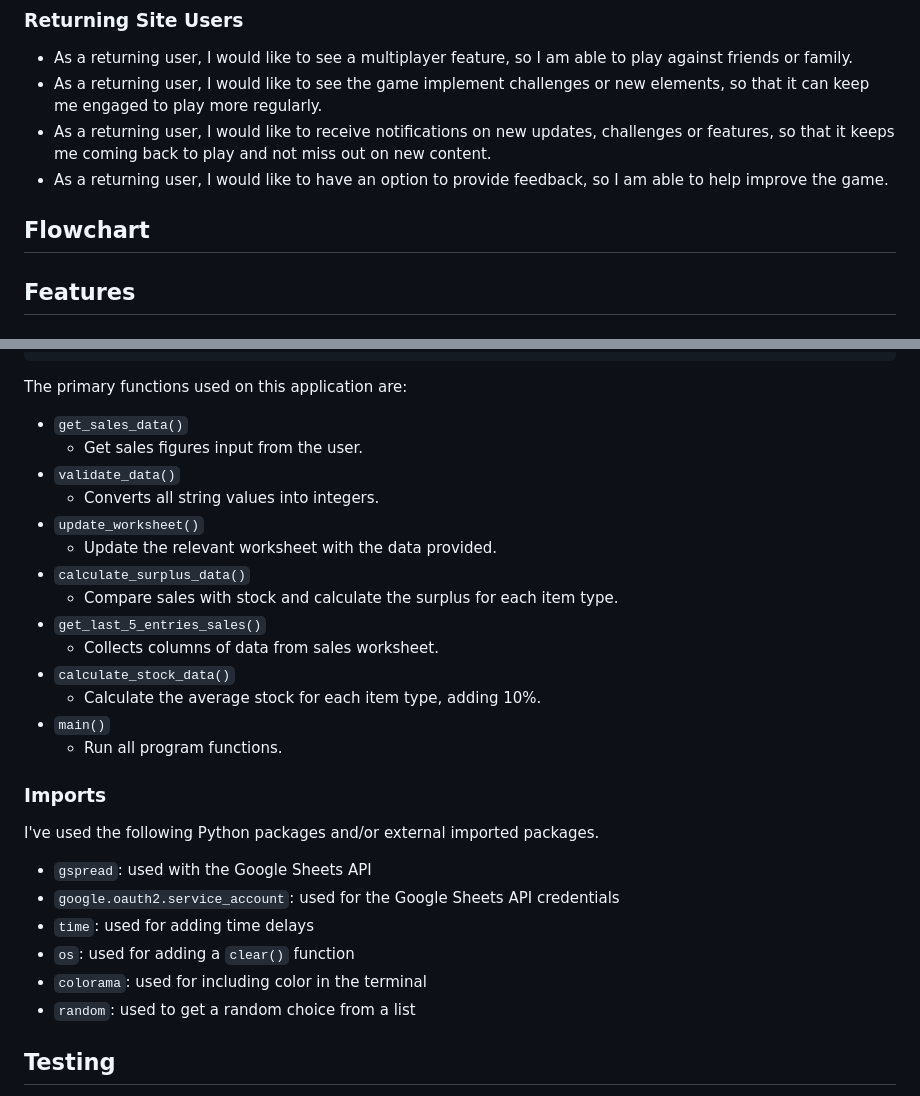
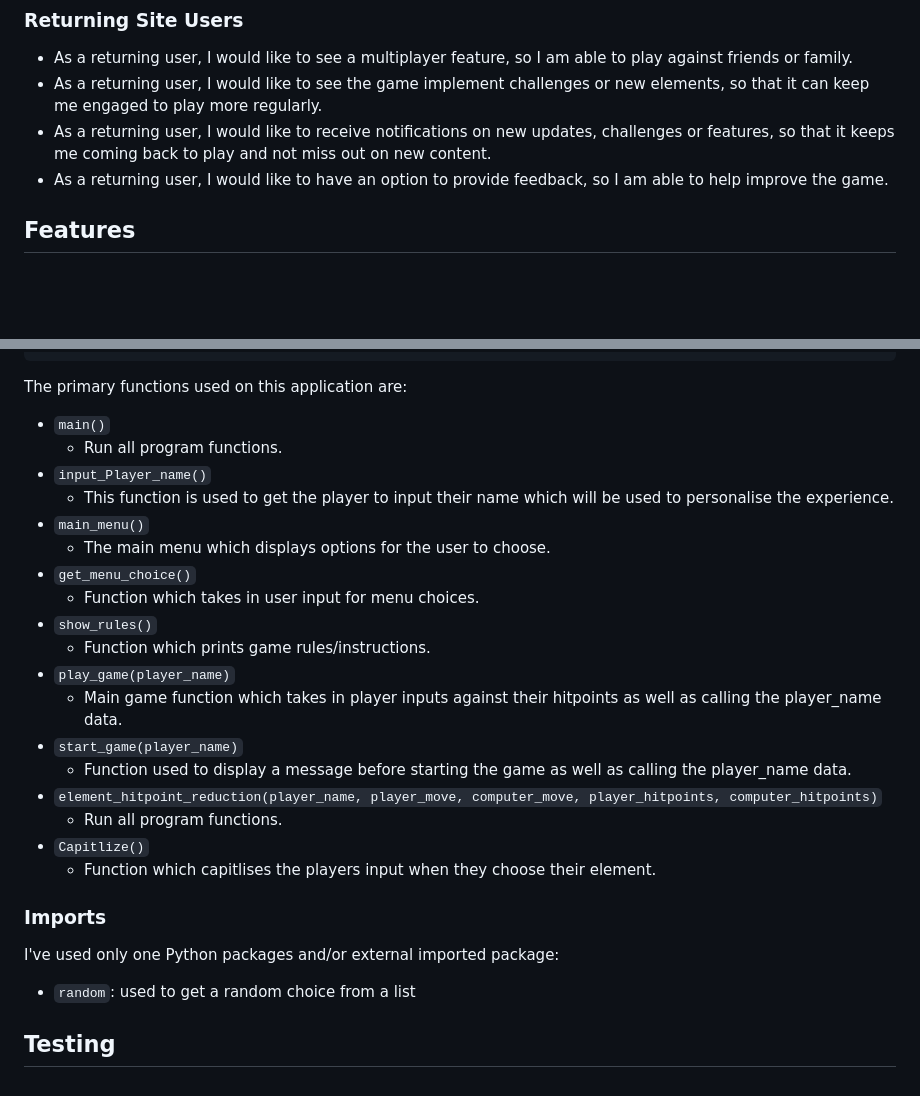
Before and after one commit to riiyu7/Elemental_Fantasy_I, a Markdown page: README.md, 2 parts joined by grey strips. Rendered like a GitHub page; blank space fills up the shorter version.

Commit message:
Update classes and functions for README.md

```diff
--- a/README.md
+++ b/README.md
@@ -24,7 +24,6 @@ https://pandao.github.io/editor.md/en.html
 - As a returning user, I would like to receive notifications on new updates, challenges or features, so that it keeps me coming back to play and not miss out on new content.
 - As a returning user, I would like to have an option to provide feedback, so I am able to help improve the game.
 
-## Flowchart
 
 ## Features
 
@@ -103,30 +102,30 @@ class Person:
 
 The primary functions used on this application are:
 
-- `get_sales_data()`
-    - Get sales figures input from the user.
-- `validate_data()`
-    - Converts all string values into integers.
-- `update_worksheet()`
-    - Update the relevant worksheet with the data provided.
-- `calculate_surplus_data()`
-    - Compare sales with stock and calculate the surplus for each item type.
-- `get_last_5_entries_sales()`
-    - Collects columns of data from sales worksheet.
-- `calculate_stock_data()`
-    -  Calculate the average stock for each item type, adding 10%.
+
 - `main()`
     - Run all program functions.
+- `input_Player_name()`
+    - This function is used to get the player to input their name which will be used to personalise the experience.
+- `main_menu()`
+    - The main menu which displays options for the user to choose.
+- `get_menu_choice()`
+    - Function which takes in user input for menu choices.
+- `show_rules()`
+    - Function which prints game rules/instructions.
+- `play_game(player_name)`
+    - Main game function which takes in player inputs against their hitpoints as well as calling the player_name data.
+- `start_game(player_name)`
+    - Function used to display a message before starting the game as well as calling the player_name data.
+- `element_hitpoint_reduction(player_name, player_move, computer_move, player_hitpoints, computer_hitpoints)`
+    - Run all program functions.
+- `Capitlize()`
+    - Function which capitlises the players input when they choose their element.
 
 ### Imports
 
-I've used the following Python packages and/or external imported packages.
+I've used only one Python packages and/or external imported package:
 
-- `gspread`: used with the Google Sheets API
-- `google.oauth2.service_account`: used for the Google Sheets API credentials
-- `time`: used for adding time delays
-- `os`: used for adding a `clear()` function
-- `colorama`: used for including color in the terminal
 - `random`: used to get a random choice from a list
 
 ## Testing
```
Also changed, not shown: other parts of README.md (+3 -30 lines).
